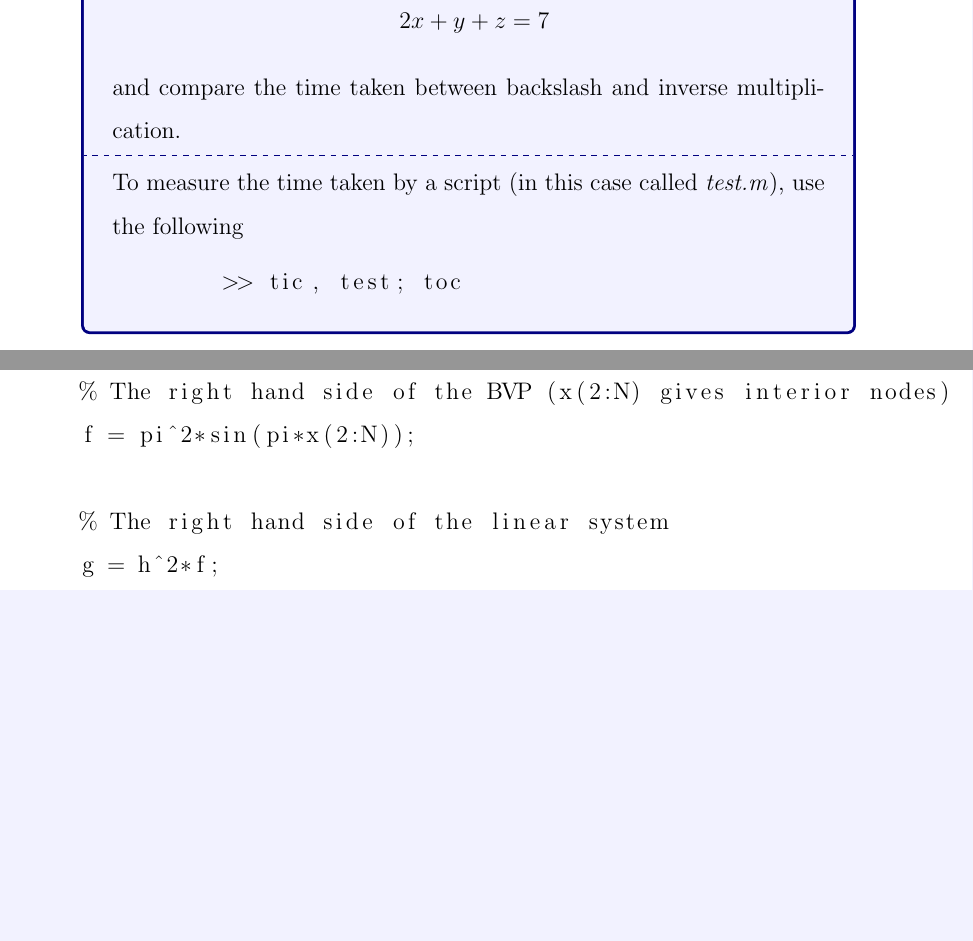
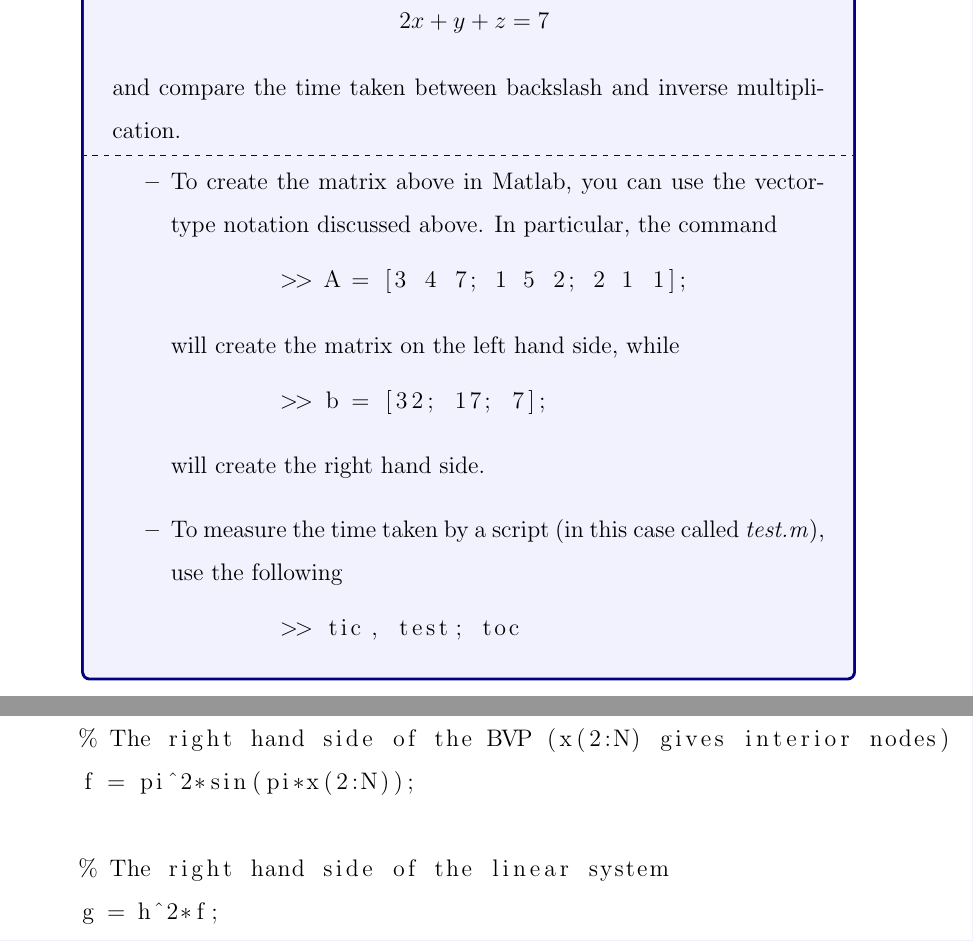
Before and after one commit to mackaya1/ugmatlab, a LaTeX document (docs/main.tex): two parts of pages 20 and 29 of 55 before the commit and two parts of pages 20 and 30 of 56 after it, joined at a grey line, cut so that both start at the same text, the shorter picture padded with empty space. Compiled offline with pdfLaTeX; a LaTeX package or settings file that is missing is left out.

Commit message:
updated matrix task to explain matrix creation

```diff
--- a/docs/main.tex
+++ b/docs/main.tex
@@ -425,10 +425,21 @@ will give a good explanation of the methods used and the best practice usage of
 	\end{align*}
 	and compare the time taken between backslash and inverse multiplication.
 	\tcblower
-	To measure the time taken by a script (in this case called \textit{test.m}), use the following
+	\begin{itemize}
+	\item To create the matrix above in Matlab, you can use the vector-type notation discussed above. In particular, the command
+	\begin{lstlisting}
+	>> A = [3 4 7; 1 5 2; 2 1 1];
+	\end{lstlisting}
+	will create the matrix on the left hand side, while
+	\begin{lstlisting}
+	>> b = [32; 17; 7];
+	\end{lstlisting}
+	will create the right hand side.
+	\item 	To measure the time taken by a script (in this case called \textit{test.m}), use the following
 	\begin{lstlisting}
 	>> tic, test; toc
 	\end{lstlisting}
+	\end{itemize}
 \end{tcolorbox}
 \item Hopefully the following example will convince you to use backslash!
 \begin{lstlisting}
```
Also changed, not shown: docs/main.pdf.
